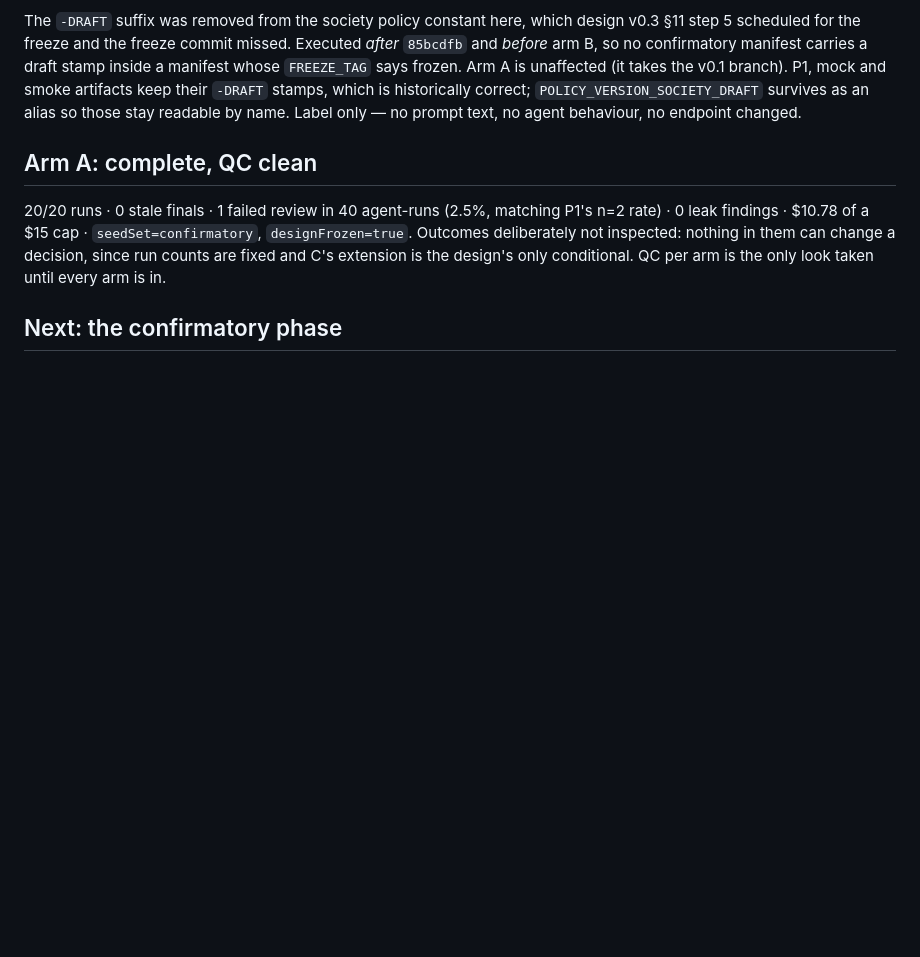
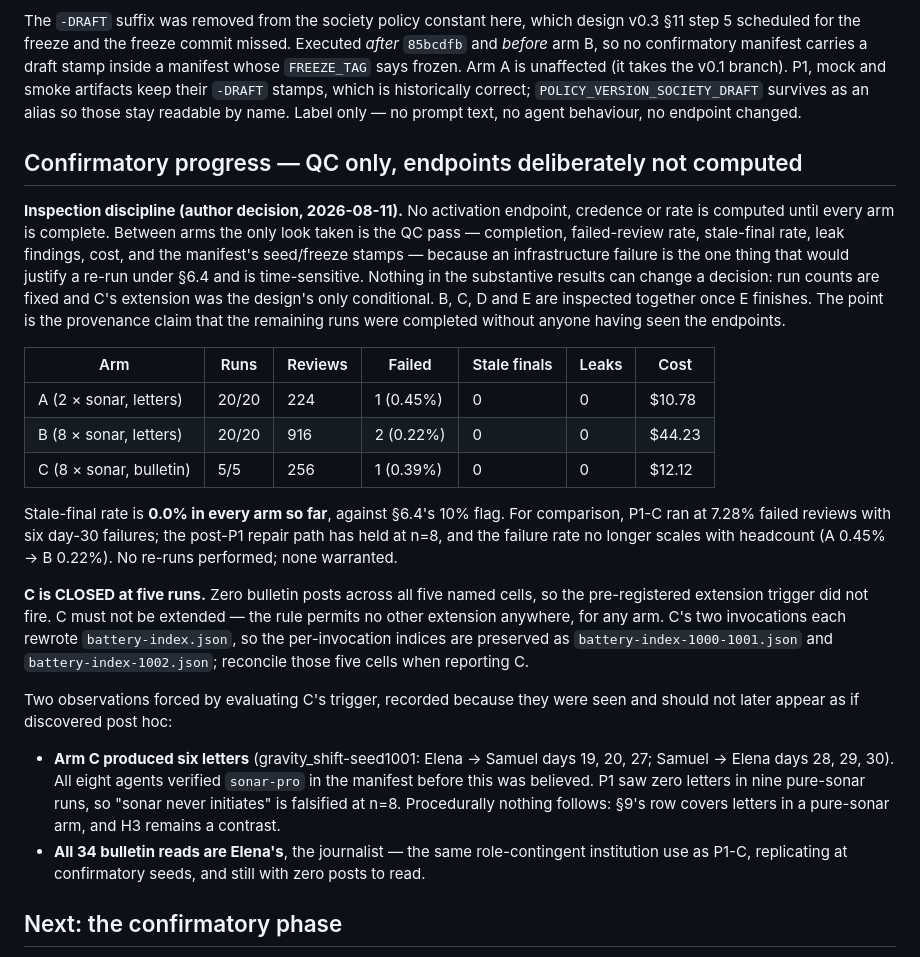
Before and after one commit to nickjlamb/observer-zero, a Markdown page: reports/STATUS.md, the part around the change. Drawn GitHub-style; blank space fills up the shorter version.

Commit message:
STATUS: confirmatory progress through arm C (QC only); C closed at 5

```diff
--- a/reports/STATUS.md
+++ b/reports/STATUS.md
@@ -110,14 +110,49 @@ their `-DRAFT` stamps, which is historically correct;
 `POLICY_VERSION_SOCIETY_DRAFT` survives as an alias so those stay readable by
 name. Label only — no prompt text, no agent behaviour, no endpoint changed.
 
-## Arm A: complete, QC clean
+## Confirmatory progress — QC only, endpoints deliberately not computed
 
-20/20 runs · 0 stale finals · 1 failed review in 40 agent-runs (2.5%, matching
-P1's n=2 rate) · 0 leak findings · $10.78 of a $15 cap ·
-`seedSet=confirmatory`, `designFrozen=true`. Outcomes deliberately not
-inspected: nothing in them can change a decision, since run counts are fixed
-and C's extension is the design's only conditional. QC per arm is the only
-look taken until every arm is in.
+**Inspection discipline (author decision, 2026-08-11).** No activation
+endpoint, credence or rate is computed until every arm is complete. Between
+arms the only look taken is the QC pass — completion, failed-review rate,
+stale-final rate, leak findings, cost, and the manifest's seed/freeze stamps —
+because an infrastructure failure is the one thing that would justify a re-run
+under §6.4 and is time-sensitive. Nothing in the substantive results can change
+a decision: run counts are fixed and C's extension was the design's only
+conditional. B, C, D and E are inspected together once E finishes. The point is
+the provenance claim that the remaining runs were completed without anyone
+having seen the endpoints.
+
+| Arm | Runs | Reviews | Failed | Stale finals | Leaks | Cost |
+|---|---|---|---|---|---|---|
+| A (2 × sonar, letters) | 20/20 | 224 | 1 (0.45%) | 0 | 0 | $10.78 |
+| B (8 × sonar, letters) | 20/20 | 916 | 2 (0.22%) | 0 | 0 | $44.23 |
+| C (8 × sonar, bulletin) | 5/5 | 256 | 1 (0.39%) | 0 | 0 | $12.12 |
+
+Stale-final rate is **0.0% in every arm so far**, against §6.4's 10% flag. For
+comparison, P1-C ran at 7.28% failed reviews with six day-30 failures; the
+post-P1 repair path has held at n=8, and the failure rate no longer scales with
+headcount (A 0.45% → B 0.22%). No re-runs performed; none warranted.
+
+**C is CLOSED at five runs.** Zero bulletin posts across all five named cells,
+so the pre-registered extension trigger did not fire. C must not be extended —
+the rule permits no other extension anywhere, for any arm. C's two invocations
+each rewrote `battery-index.json`, so the per-invocation indices are preserved
+as `battery-index-1000-1001.json` and `battery-index-1002.json`; reconcile
+those five cells when reporting C.
+
+Two observations forced by evaluating C's trigger, recorded because they were
+seen and should not later appear as if discovered post hoc:
+
+- **Arm C produced six letters** (gravity_shift-seed1001: Elena → Samuel days
+  19, 20, 27; Samuel → Elena days 28, 29, 30). All eight agents verified
+  `sonar-pro` in the manifest before this was believed. P1 saw zero letters in
+  nine pure-sonar runs, so "sonar never initiates" is falsified at n=8.
+  Procedurally nothing follows: §9's row covers letters in a pure-sonar arm,
+  and H3 remains a contrast.
+- **All 34 bulletin reads are Elena's**, the journalist — the same
+  role-contingent institution use as P1-C, replicating at confirmatory seeds,
+  and still with zero posts to read.
 
 ## Next: the confirmatory phase
 
```
